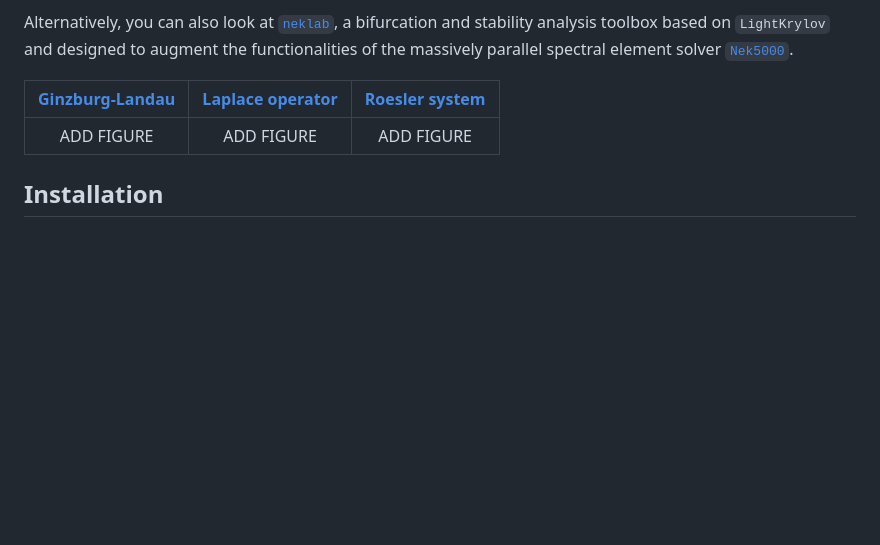
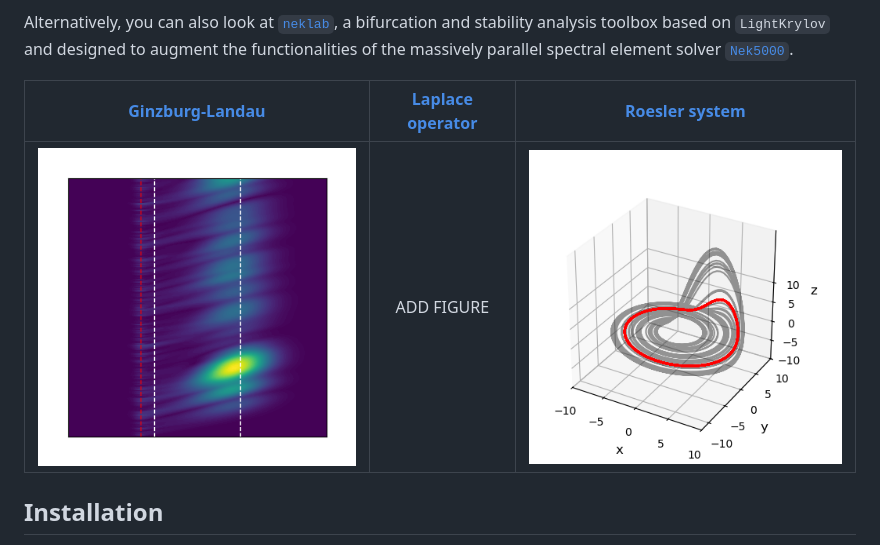
Before and after one commit to nekStab/LightKrylov, a Markdown page: README.md, the part around the change. Drawn GitHub-style; pictures changed too: imgs/example_GL.png (added), imgs/example_Roessler.png (added); blank space fills up the shorter version.

Commit message:
added visualisations for the GL and Roessler examples.

```diff
--- a/README.md
+++ b/README.md
@@ -52,7 +52,7 @@ Alternatively, you can also look at [`neklab`](https://github.com/nekStab/neklab
 
 | [**Ginzburg-Landau**]() | [**Laplace operator**]() | [**Roesler system**]() |
 | :---------------------: | :----------------------: | :--------------------: |
-|       ADD FIGURE        |        ADD FIGURE        | ADD FIGURE |
+| ![](imgs/example_GL.png) | ADD FIGURE | ![](imgs/example_Roessler.png) |
 
 ## Installation
 
```
Also changed, not shown: 1 other file.
